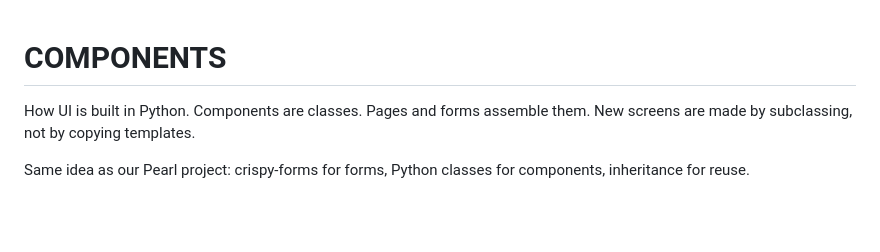
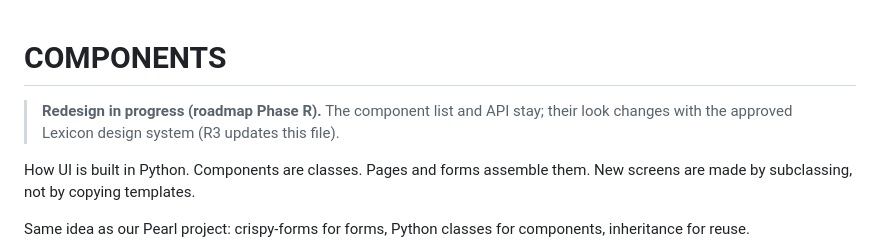
Before and after one commit to Thireb/dj-lms, a Markdown page: docs/COMPONENTS.md, the part around the change. Drawn GitHub-style; blank space fills up the shorter version.

```diff
--- a/docs/COMPONENTS.md
+++ b/docs/COMPONENTS.md
@@ -1,4 +1,6 @@
 # COMPONENTS
+
+> **Redesign in progress (roadmap Phase R).** The component list and API stay; their look changes with the approved Lexicon design system (R3 updates this file).
 
 How UI is built in Python. Components are classes. Pages and forms assemble them. New screens are made by subclassing, not by copying templates.
 
```
Also changed, not shown: docs/ROADMAP.md (+14 -1 lines), docs/UI-GUIDELINES.md (+2 -0 lines).
